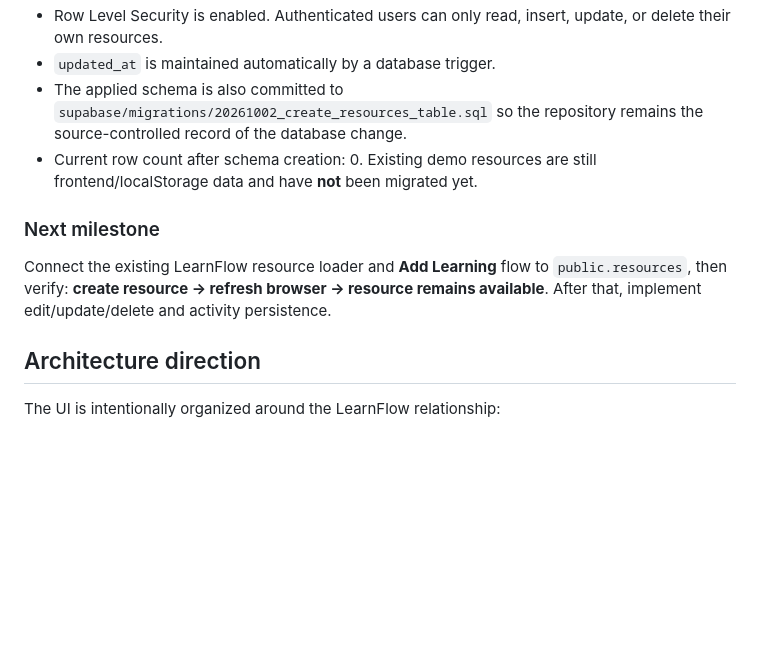
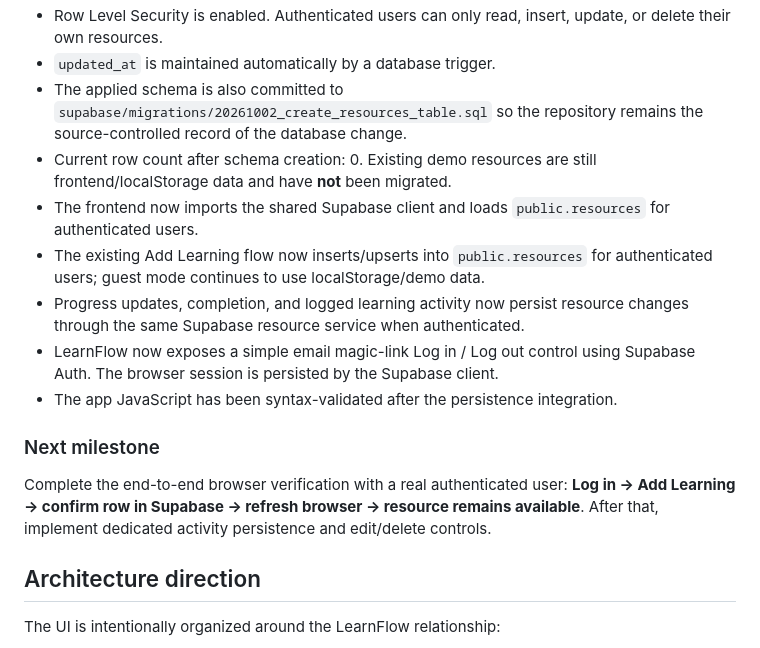
Before and after one commit to gauravjeetai-spec/learnflow, a Markdown page: README.md, the part around the change. Drawn GitHub-style; blank space fills up the shorter version.

Commit message:
Document Supabase resource integration milestone

```diff
--- a/README.md
+++ b/README.md
@@ -42,11 +42,16 @@ This README is the canonical project record for LearnFlow's implemented architec
 - Row Level Security is enabled. Authenticated users can only read, insert, update, or delete their own resources.
 - `updated_at` is maintained automatically by a database trigger.
 - The applied schema is also committed to `supabase/migrations/20261002_create_resources_table.sql` so the repository remains the source-controlled record of the database change.
-- Current row count after schema creation: 0. Existing demo resources are still frontend/localStorage data and have **not** been migrated yet.
+- Current row count after schema creation: 0. Existing demo resources are still frontend/localStorage data and have **not** been migrated.
+- The frontend now imports the shared Supabase client and loads `public.resources` for authenticated users.
+- The existing Add Learning flow now inserts/upserts into `public.resources` for authenticated users; guest mode continues to use localStorage/demo data.
+- Progress updates, completion, and logged learning activity now persist resource changes through the same Supabase resource service when authenticated.
+- LearnFlow now exposes a simple email magic-link Log in / Log out control using Supabase Auth. The browser session is persisted by the Supabase client.
+- The app JavaScript has been syntax-validated after the persistence integration.
 
 ### Next milestone
 
-Connect the existing LearnFlow resource loader and **Add Learning** flow to `public.resources`, then verify: **create resource → refresh browser → resource remains available**. After that, implement edit/update/delete and activity persistence.
+Complete the end-to-end browser verification with a real authenticated user: **Log in → Add Learning → confirm row in Supabase → refresh browser → resource remains available**. After that, implement dedicated activity persistence and edit/delete controls.
 
 ## Architecture direction
 
```
